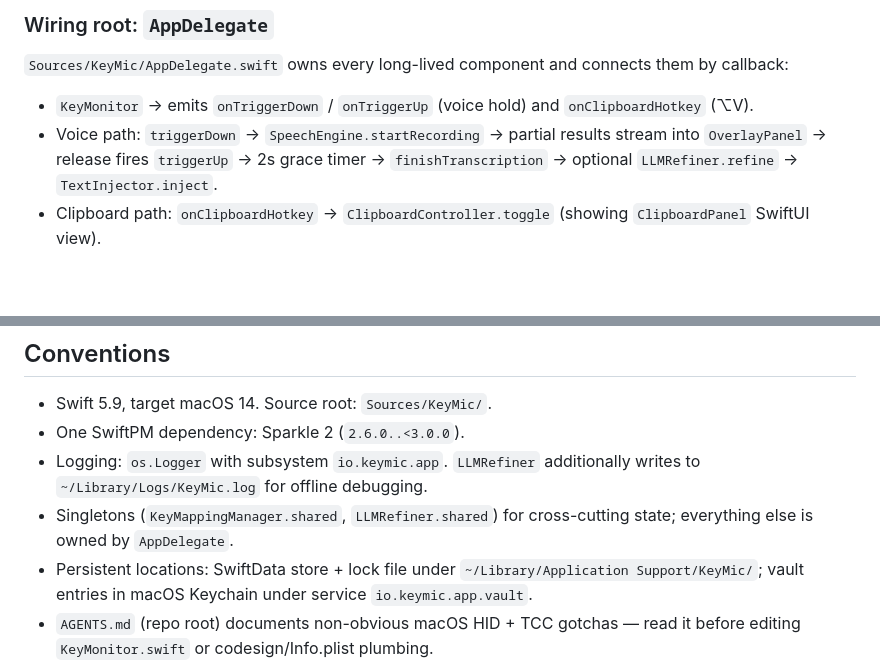
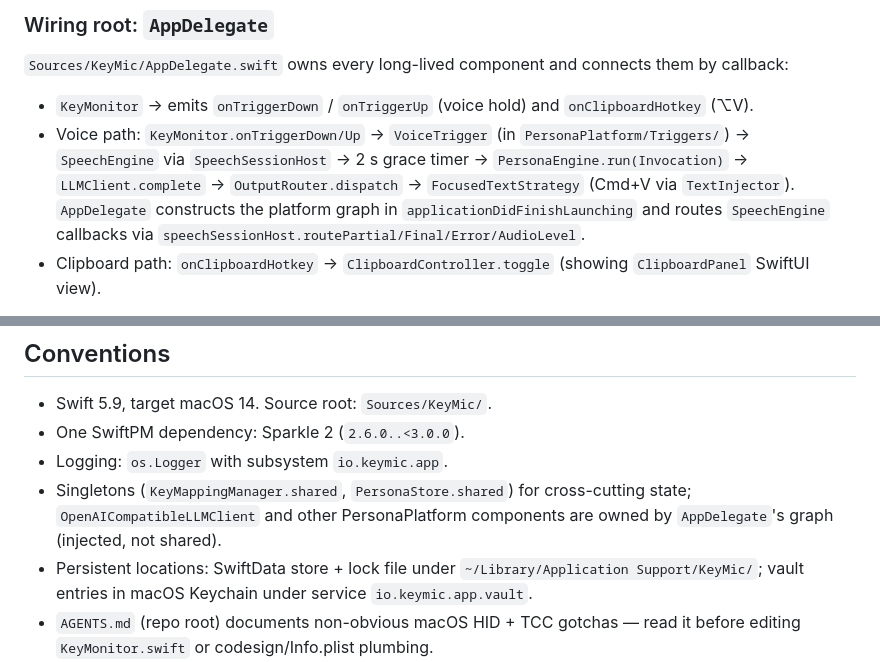
Before and after one commit to keymic-io/keymic, a Markdown page: CLAUDE.md, 2 parts joined by grey strips. GitHub-like rendering; blank space fills up the shorter version.

Commit message:
docs(claude-md): describe new PersonaPlatform module wiring

```diff
--- a/CLAUDE.md
+++ b/CLAUDE.md
@@ -50,7 +50,7 @@ scripts/release.sh -f 1.2.3   # `-f` overwrites existing v<VERSION> release + ta
 `Sources/KeyMic/AppDelegate.swift` owns every long-lived component and connects them by callback:
 
 - `KeyMonitor` → emits `onTriggerDown` / `onTriggerUp` (voice hold) and `onClipboardHotkey` (⌥V).
-- Voice path: `triggerDown` → `SpeechEngine.startRecording` → partial results stream into `OverlayPanel` → release fires `triggerUp` → 2s grace timer → `finishTranscription` → optional `LLMRefiner.refine` → `TextInjector.inject`.
+- Voice path: `KeyMonitor.onTriggerDown/Up` → `VoiceTrigger` (in `PersonaPlatform/Triggers/`) → `SpeechEngine` via `SpeechSessionHost` → 2 s grace timer → `PersonaEngine.run(Invocation)` → `LLMClient.complete` → `OutputRouter.dispatch` → `FocusedTextStrategy` (Cmd+V via `TextInjector`). `AppDelegate` constructs the platform graph in `applicationDidFinishLaunching` and routes `SpeechEngine` callbacks via `speechSessionHost.routePartial/Final/Error/AudioLevel`.
 - Clipboard path: `onClipboardHotkey` → `ClipboardController.toggle` (showing `ClipboardPanel` SwiftUI view).
 
 User-visible state lives in `UserDefaults` and is read on demand (no central settings object). Keys are scattered across components: `voiceEnabled`, `selectedLocaleCode`, `voiceTriggerKey`, `keyMappingEnabled`, `llmEnabled`/`llm*`, `ClipboardPreferences.*Key`, `HotkeyPreferences`, and `VaultConfig`.
@@ -121,7 +121,7 @@ Custom AppKit panel with sidebar-style sections (`general`/`voice`/`llm`/`keyMap
 
 - Swift 5.9, target macOS 14. Source root: `Sources/KeyMic/`.
 - One SwiftPM dependency: Sparkle 2 (`2.6.0..<3.0.0`).
-- Logging: `os.Logger` with subsystem `io.keymic.app`. `LLMRefiner` additionally writes to `~/Library/Logs/KeyMic.log` for offline debugging.
-- Singletons (`KeyMappingManager.shared`, `LLMRefiner.shared`) for cross-cutting state; everything else is owned by `AppDelegate`.
+- Logging: `os.Logger` with subsystem `io.keymic.app`.
+- Singletons (`KeyMappingManager.shared`, `PersonaStore.shared`) for cross-cutting state; `OpenAICompatibleLLMClient` and other PersonaPlatform components are owned by `AppDelegate`'s graph (injected, not shared).
 - Persistent locations: SwiftData store + lock file under `~/Library/Application Support/KeyMic/`; vault entries in macOS Keychain under service `io.keymic.app.vault`.
 - `AGENTS.md` (repo root) documents non-obvious macOS HID + TCC gotchas — read it before editing `KeyMonitor.swift` or codesign/Info.plist plumbing.
```
